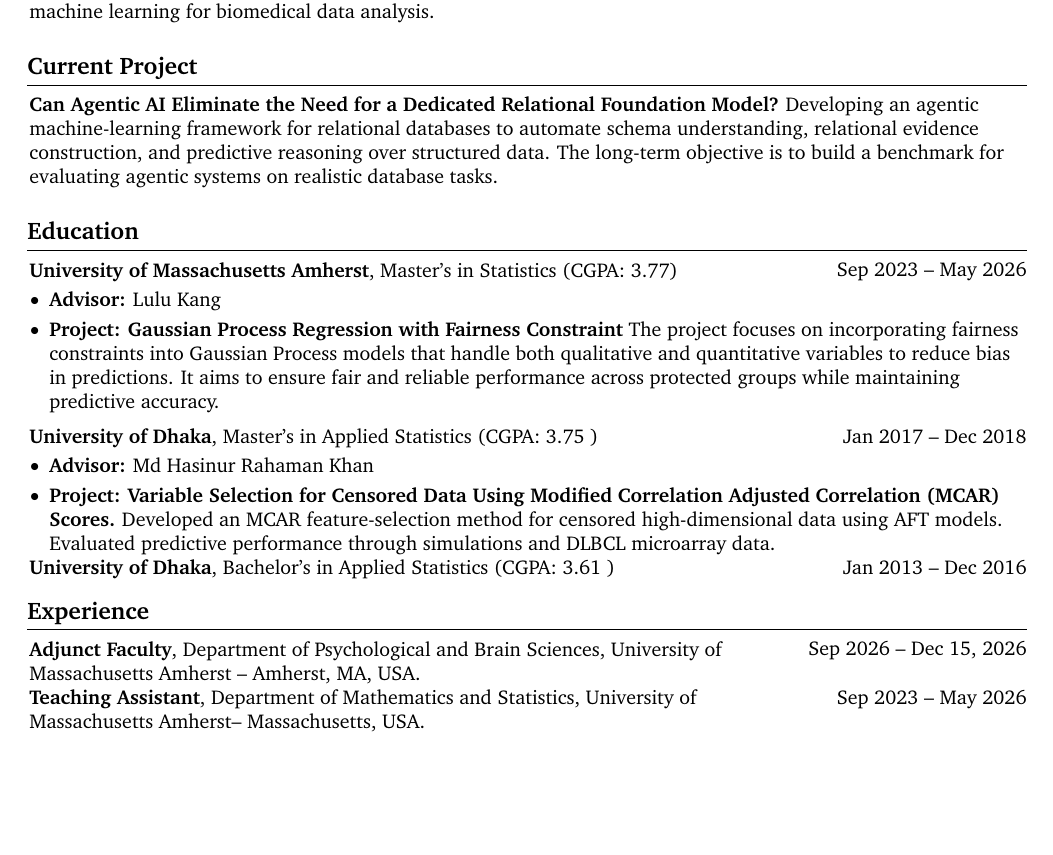
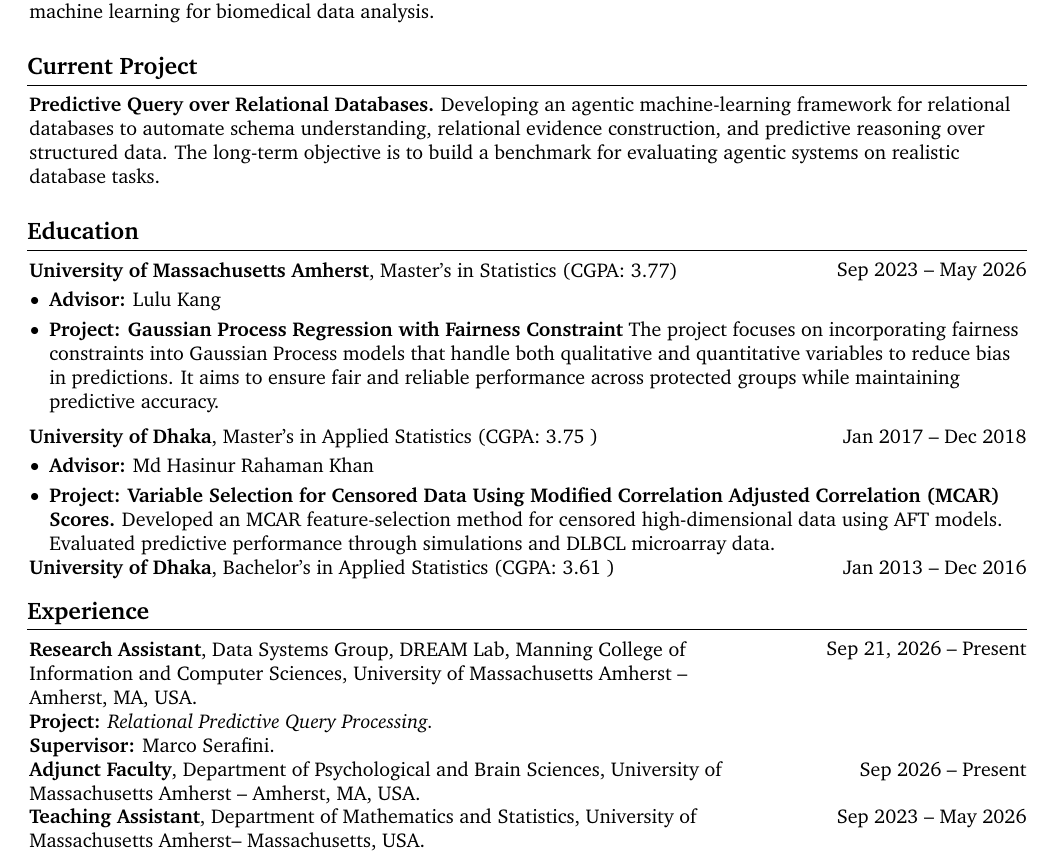
Before and after one commit to cseduashraful/Payel-CV, a LaTeX CV (CV_CS/cs_cv.tex): part of page 1 of 2, cut so that both start at the same text, the shorter picture padded with empty space. Compiled offline with pdfLaTeX.

Commit message:
added vRA position

```diff
--- a/CV_CS/cs_cv.tex
+++ b/CV_CS/cs_cv.tex
@@ -236,7 +236,7 @@
     \section{Current Project}
 
         \begin{onecolentry}
-            \textbf{Can Agentic AI Eliminate the Need for a Dedicated Relational Foundation Model?} Developing an agentic machine-learning framework for relational databases to automate schema understanding, relational evidence construction, and predictive reasoning over structured data. The long-term objective is to build a benchmark for evaluating agentic systems on realistic database tasks.
+            \textbf{Predictive Query over Relational Databases.} Developing an agentic machine-learning framework for relational databases to automate schema understanding, relational evidence construction, and predictive reasoning over structured data. The long-term objective is to build a benchmark for evaluating agentic systems on realistic database tasks.
         \end{onecolentry}
 
         \vspace{0.2 cm}
@@ -284,7 +284,15 @@
     \section{Experience}
 
     \begin{twocolentry}{
-            Sep 2026 -- Dec 15, 2026
+            Sep 21, 2026 -- Present
+        }
+            \textbf{Research Assistant}, Data Systems Group, DREAM Lab, Manning College of Information and Computer Sciences, University of Massachusetts Amherst -- Amherst, MA, USA.\end{twocolentry}
+
+    \textbf{Project: }\textit{Relational Predictive Query Processing.}\\
+    \textbf{Supervisor: }Marco Serafini.\\
+
+    \begin{twocolentry}{
+            Sep 2026 -- Present
         }
             \textbf{Adjunct Faculty}, Department of Psychological and Brain Sciences, University of Massachusetts Amherst -- Amherst, MA, USA.\end{twocolentry}
 
```
Also changed, not shown: CV_CS/cs_cv.pdf.
